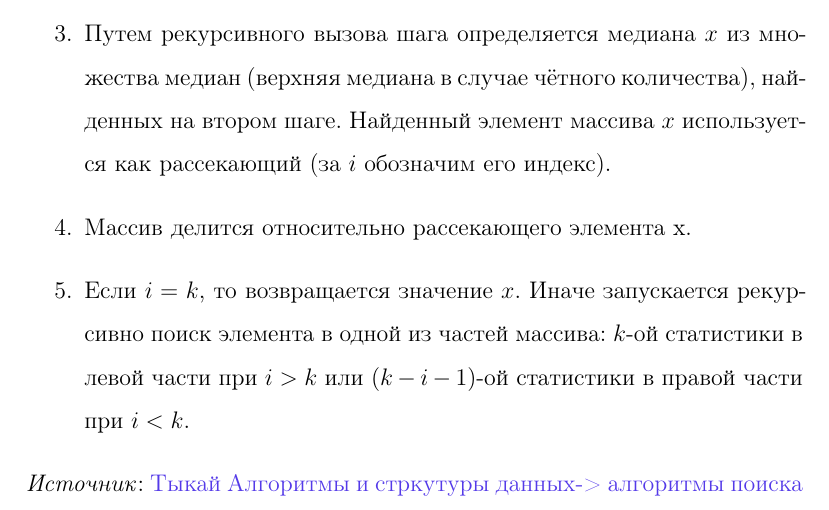
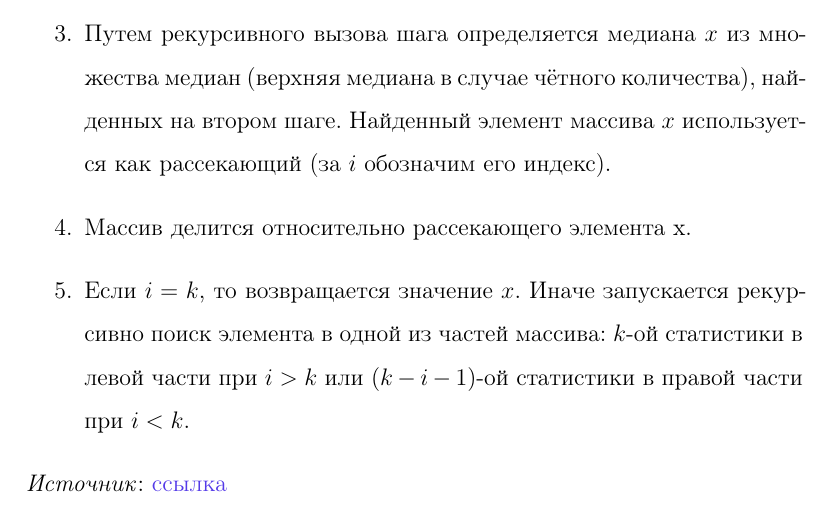
Before and after one commit to kash1n/algo2020, a LaTeX document (main.tex, which reads tickets/5.tex): part of page 20 of 61, cut so that both start at the same text. Compiled offline with pdfLaTeX.

Commit message:
FIX: hyperref

```diff
--- a/tickets/5.tex
+++ b/tickets/5.tex
@@ -27,7 +27,7 @@ $k$-ой порядковой статистикой набора элемент
 	\item Если $i = k$, то возвращается значение $x$. Иначе запускается рекурсивно поиск элемента в одной из частей массива: $k$-ой статистики в левой части при $i > k$ или $(k - i - 1)$-ой статистики в правой части при $i < k$.
 \end{enumerate}
 
-\noindent\textit{Источник}: \href{http://neerc.ifmo.ru/wiki}{Тыкай Алгоритмы и стркутуры данных-> алгоритмы поиска}
+\noindent\textit{Источник}: \href{https://clck.ru/Scm7v}{ссылка}
 
 \subsection{Timsort}
 \noindent\textbf{Идея}:\\
```
